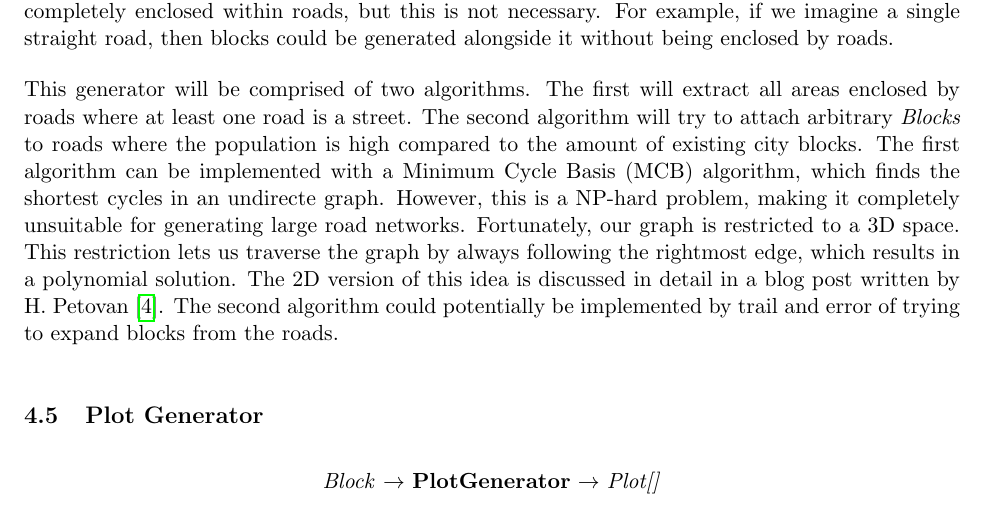
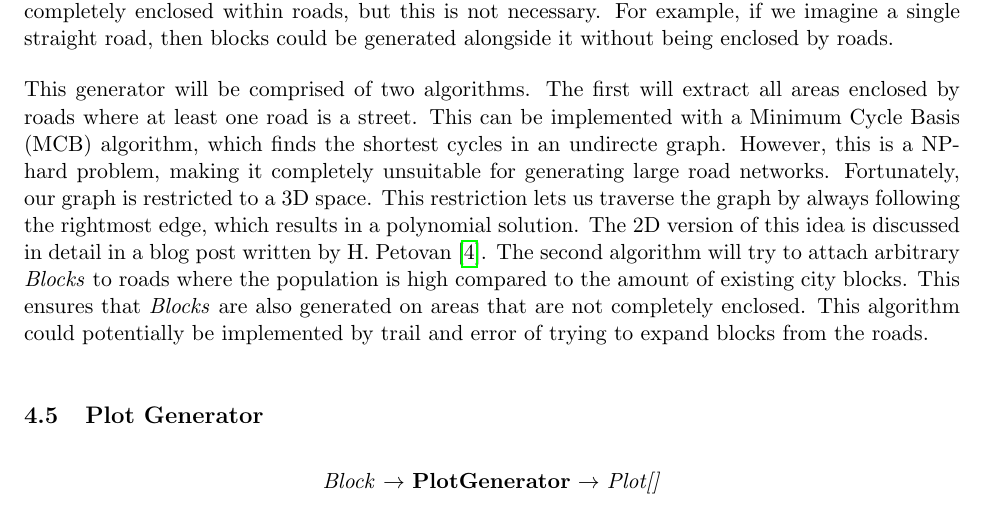
Before and after one commit to DATX02-20-02/Report, a LaTeX document (main.tex, which reads tex/method/block.tex): part of page 16 of 23, cut so that both start at the same text. Compiled offline with pdfLaTeX.

Commit message:
Improve block generator even more

```diff
--- a/tex/method/block.tex
+++ b/tex/method/block.tex
@@ -14,10 +14,11 @@ For example, if we imagine a single straight road, then blocks could be generate
 
 This generator will be comprised of two algorithms.
 The first will extract all areas enclosed by roads where at least one road is a street.
-The second algorithm will try to attach arbitrary \textit{Blocks} to roads where the population is high compared to the amount of existing city blocks.
-The first algorithm can be implemented with a Minimum Cycle Basis (MCB) algorithm, which finds the shortest cycles in an undirecte graph.
+This can be implemented with a Minimum Cycle Basis (MCB) algorithm, which finds the shortest cycles in an undirecte graph.
 However, this is a NP-hard problem, making it completely unsuitable for generating large road networks.
 Fortunately, our graph is restricted to a 3D space.
 This restriction lets us traverse the graph by always following the rightmost edge, which results in a polynomial solution.
 The 2D version of this idea is discussed in detail in a blog post written by H. Petovan \cite{mcb}.
-The second algorithm could potentially be implemented by trail and error of trying to expand blocks from the roads.
+The second algorithm will try to attach arbitrary \textit{Blocks} to roads where the population is high compared to the amount of existing city blocks.
+This ensures that \textit{Blocks} are also generated on areas that are not completely enclosed.
+This algorithm could potentially be implemented by trail and error of trying to expand blocks from the roads.
```
